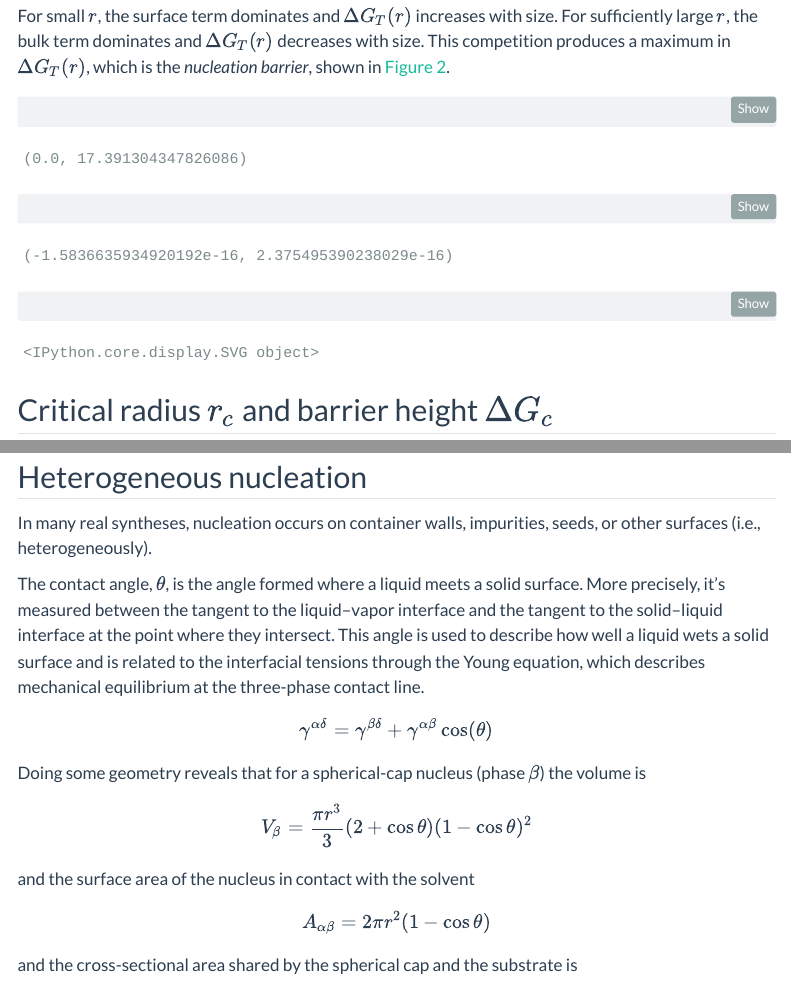
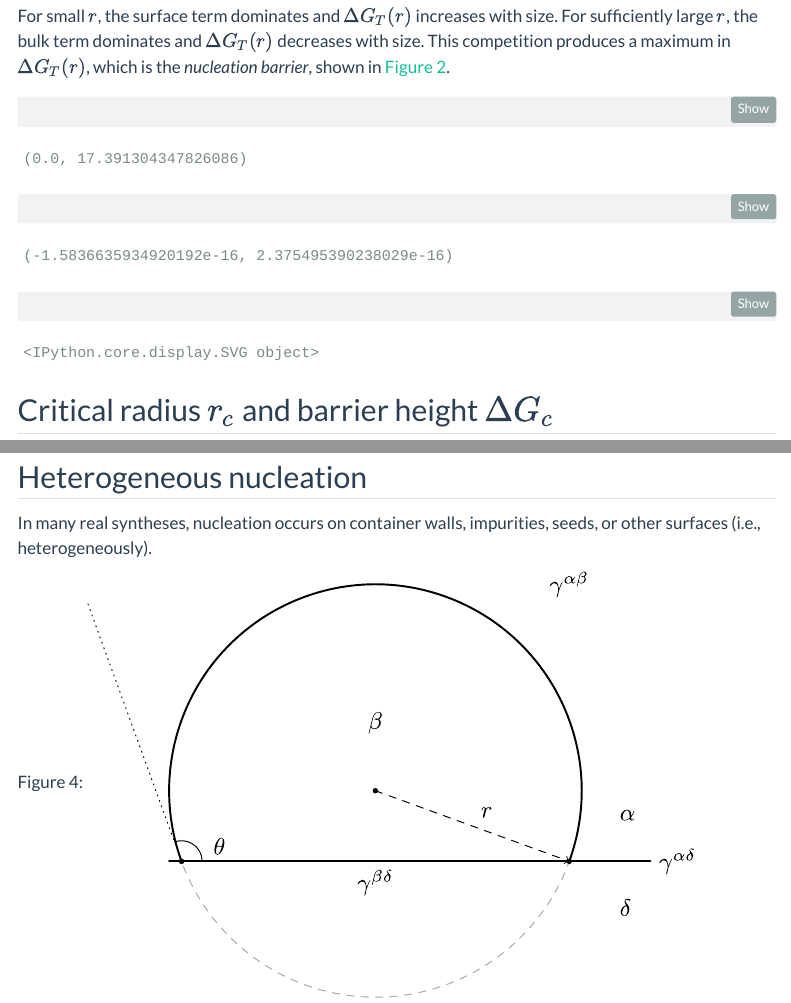
Before and after one commit to FaiTheFairy/fai-notes, a Quarto document (posts/nanoparticle-synthesis/classical-nucleation-theory/index.qmd): the page in a window 1100 px wide, from 2030 px down, and a second part further down, joined at a grey line. Rendered offline with R 4.5, knitr and Pandoc in place of Quarto, with nearby package versions; a font, style sheet, LaTeX package, included part or bibliography that could not be used is replaced or left out; menus at the side of the page are left out.

Commit message:
removed per-file code-fold for CNT, and replaced external spherical diagram with TikZ generated one (inserted as svg through assets and linked to its source code)

```diff
--- a/posts/nanoparticle-synthesis/classical-nucleation-theory/index.qmd
+++ b/posts/nanoparticle-synthesis/classical-nucleation-theory/index.qmd
@@ -9,9 +9,6 @@
     display_name: Python 3 (ipykernel)
     language: python
     name: python3
-format:
-  html:
-    code-fold: true
 execute:
   freeze: auto
 ---
```
Also changed, not shown: posts/nanoparticle-synthesis/classical-nucleation-theory/index.qmd (6 more changed lines).
